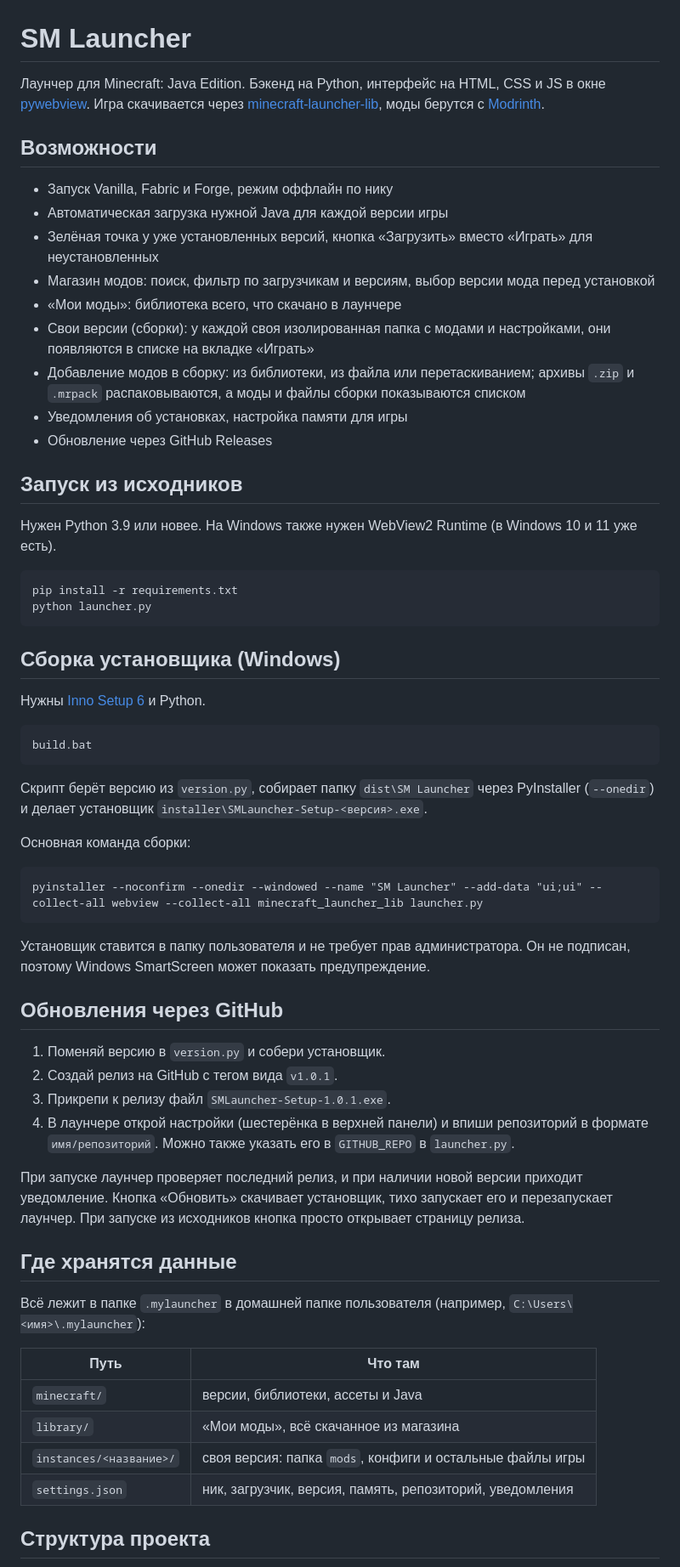
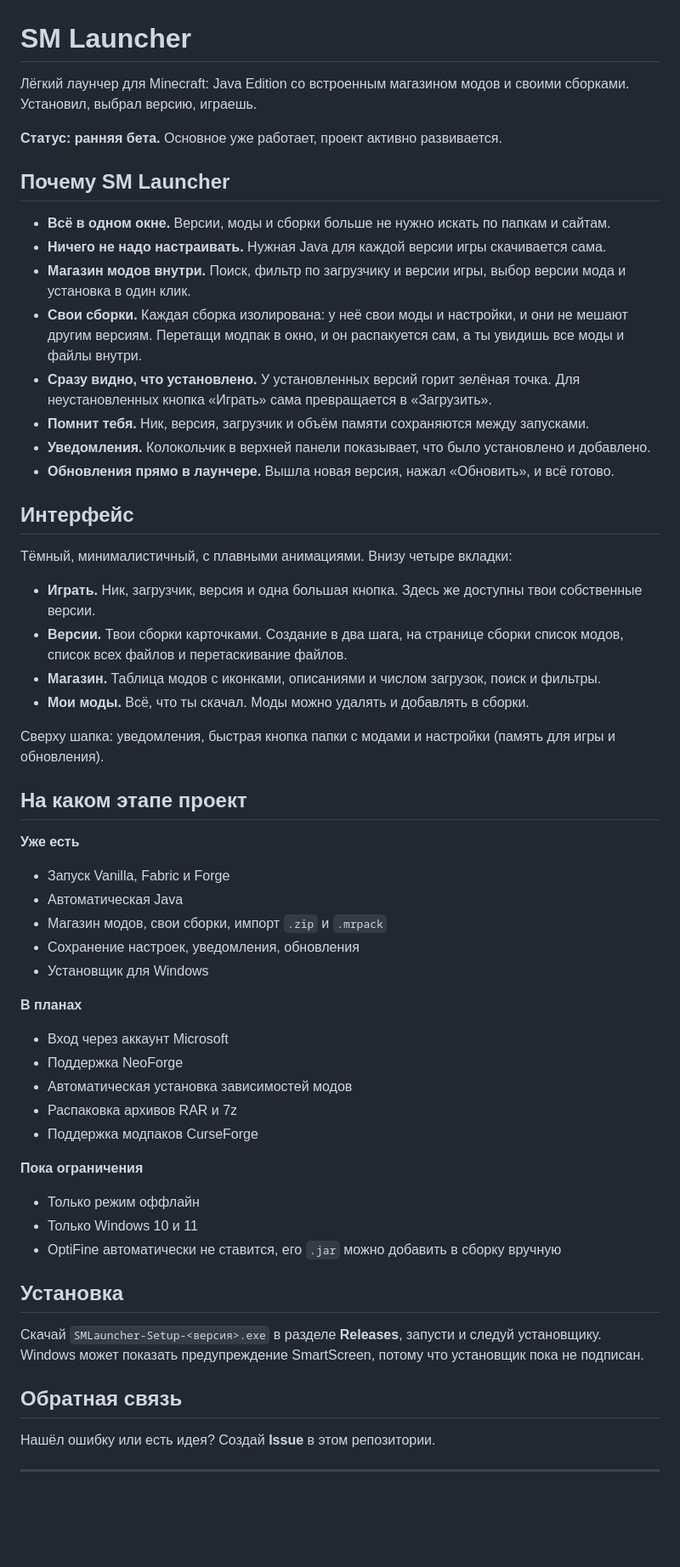
Before and after one commit to cheliks1123/SM-launcher, a Markdown page: README.md, the part around one of its changes. Shown at 85% size. Rendered like a GitHub page; blank space fills up the shorter version.

Commit message:
Revise README for SM Launcher with new details
Updated the README to reflect new features and project status.

````diff
--- a/README.md
+++ b/README.md
@@ -1,65 +1,62 @@
 # SM Launcher
 
-Лаунчер для Minecraft: Java Edition. Бэкенд на Python, интерфейс на HTML, CSS и JS в окне [pywebview](https://pywebview.flowrl.com/). Игра скачивается через [minecraft-launcher-lib](https://pypi.org/project/minecraft-launcher-lib/), моды берутся с [Modrinth](https://modrinth.com/).
+Лёгкий лаунчер для Minecraft: Java Edition со встроенным магазином модов и своими сборками. Установил, выбрал версию, играешь.
 
-## Возможности
+**Статус: ранняя бета.** Основное уже работает, проект активно развивается.
 
-- Запуск Vanilla, Fabric и Forge, режим оффлайн по нику
-- Автоматическая загрузка нужной Java для каждой версии игры
-- Зелёная точка у уже установленных версий, кнопка «Загрузить» вместо «Играть» для неустановленных
-- Магазин модов: поиск, фильтр по загрузчикам и версиям, выбор версии мода перед установкой
-- «Мои моды»: библиотека всего, что скачано в лаунчере
-- Свои версии (сборки): у каждой своя изолированная папка с модами и настройками, они появляются в списке на вкладке «Играть»
-- Добавление модов в сборку: из библиотеки, из файла или перетаскиванием; архивы `.zip` и `.mrpack` распаковываются, а моды и файлы сборки показываются списком
-- Уведомления об установках, настройка памяти для игры
-- Обновление через GitHub Releases
+## Почему SM Launcher
 
-## Запуск из исходников
+- **Всё в одном окне.** Версии, моды и сборки больше не нужно искать по папкам и сайтам.
+- **Ничего не надо настраивать.** Нужная Java для каждой версии игры скачивается сама.
+- **Магазин модов внутри.** Поиск, фильтр по загрузчику и версии игры, выбор версии мода и установка в один клик.
+- **Свои сборки.** Каждая сборка изолирована: у неё свои моды и настройки, и они не мешают другим версиям. Перетащи модпак в окно, и он распакуется сам, а ты увидишь все моды и файлы внутри.
+- **Сразу видно, что установлено.** У установленных версий горит зелёная точка. Для неустановленных кнопка «Играть» сама превращается в «Загрузить».
+- **Помнит тебя.** Ник, версия, загрузчик и объём памяти сохраняются между запусками.
+- **Уведомления.** Колокольчик в верхней панели показывает, что было установлено и добавлено.
+- **Обновления прямо в лаунчере.** Вышла новая версия, нажал «Обновить», и всё готово.
 
-Нужен Python 3.9 или новее. На Windows также нужен WebView2 Runtime (в Windows 10 и 11 уже есть).
+## Интерфейс
 
-```
-pip install -r requirements.txt
-python launcher.py
-```
+Тёмный, минималистичный, с плавными анимациями. Внизу четыре вкладки:
 
-## Сборка установщика (Windows)
+- **Играть.** Ник, загрузчик, версия и одна большая кнопка. Здесь же доступны твои собственные версии.
+- **Версии.** Твои сборки карточками. Создание в два шага, на странице сборки список модов, список всех файлов и перетаскивание файлов.
+- **Магазин.** Таблица модов с иконками, описаниями и числом загрузок, поиск и фильтры.
+- **Мои моды.** Всё, что ты скачал. Моды можно удалять и добавлять в сборки.
 
-Нужны [Inno Setup 6](https://jrsoftware.org/isinfo.php) и Python.
+Сверху шапка: уведомления, быстрая кнопка папки с модами и настройки (память для игры и обновления).
 
-```
-build.bat
-```
+## На каком этапе проект
 
-Скрипт берёт версию из `version.py`, собирает папку `dist\SM Launcher` через PyInstaller (`--onedir`) и делает установщик `installer\SMLauncher-Setup-<версия>.exe`.
+**Уже есть**
 
-Основная команда сборки:
+- Запуск Vanilla, Fabric и Forge
+- Автоматическая Java
+- Магазин модов, свои сборки, импорт `.zip` и `.mrpack`
+- Сохранение настроек, уведомления, обновления
+- Установщик для Windows
 
-```
-pyinstaller --noconfirm --onedir --windowed --name "SM Launcher" --add-data "ui;ui" --collect-all webview --collect-all minecraft_launcher_lib launcher.py
-```
+**В планах**
 
-Установщик ставится в папку пользователя и не требует прав администратора. Он не подписан, поэтому Windows SmartScreen может показать предупреждение.
+- Вход через аккаунт Microsoft
+- Поддержка NeoForge
+- Автоматическая установка зависимостей модов
+- Распаковка архивов RAR и 7z
+- Поддержка модпаков CurseForge
 
-## Обновления через GitHub
+**Пока ограничения**
 
-1. Поменяй версию в `version.py` и собери установщик.
-2. Создай релиз на GitHub с тегом вида `v1.0.1`.
-3. Прикрепи к релизу файл `SMLauncher-Setup-1.0.1.exe`.
-4. В лаунчере открой настройки (шестерёнка в верхней панели) и впиши репозиторий в формате `имя/репозиторий`. Можно также указать его в `GITHUB_REPO` в `launcher.py`.
+- Только режим оффлайн
+- Только Windows 10 и 11
+- OptiFine автоматически не ставится, его `.jar` можно добавить в сборку вручную
 
-При запуске лаунчер проверяет последний релиз, и при наличии новой версии приходит уведомление. Кнопка «Обновить» скачивает установщик, тихо запускает его и перезапускает лаунчер. При запуске из исходников кнопка просто открывает страницу релиза.
+## Установка
 
-## Где хранятся данные
+Скачай `SMLauncher-Setup-<версия>.exe` в разделе **Releases**, запусти и следуй установщику. Windows может показать предупреждение SmartScreen, потому что установщик пока не подписан.
 
-Всё лежит в папке `.mylauncher` в домашней папке пользователя (например, `C:\Users\<имя>\.mylauncher`):
+## Обратная связь
 
-| Путь | Что там |
-|---|---|
-| `minecraft/` | версии, библиотеки, ассеты и Java |
-| `library/` | «Мои моды», всё скачанное из магазина |
-| `instances/<название>/` | своя версия: папка `mods`, конфиги и остальные файлы игры |
-| `settings.json` | ник, загрузчик, версия, память, репозиторий, уведомления |
+Нашёл ошибку или есть идея? Создай **Issue** в этом репозитории.
 
-## Структура проекта
+---
 
````
Also changed, not shown: other parts of README.md (+1 -15 lines).
